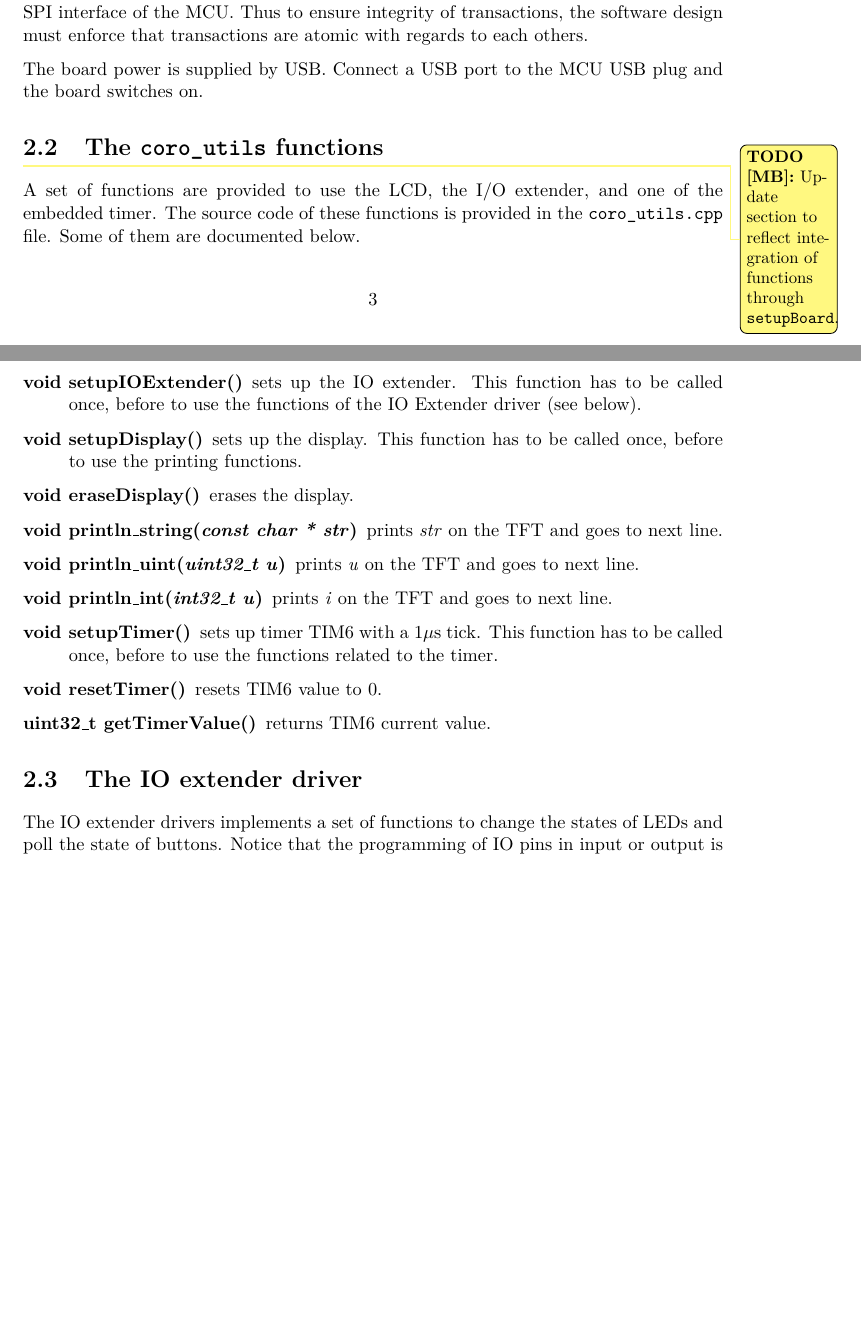
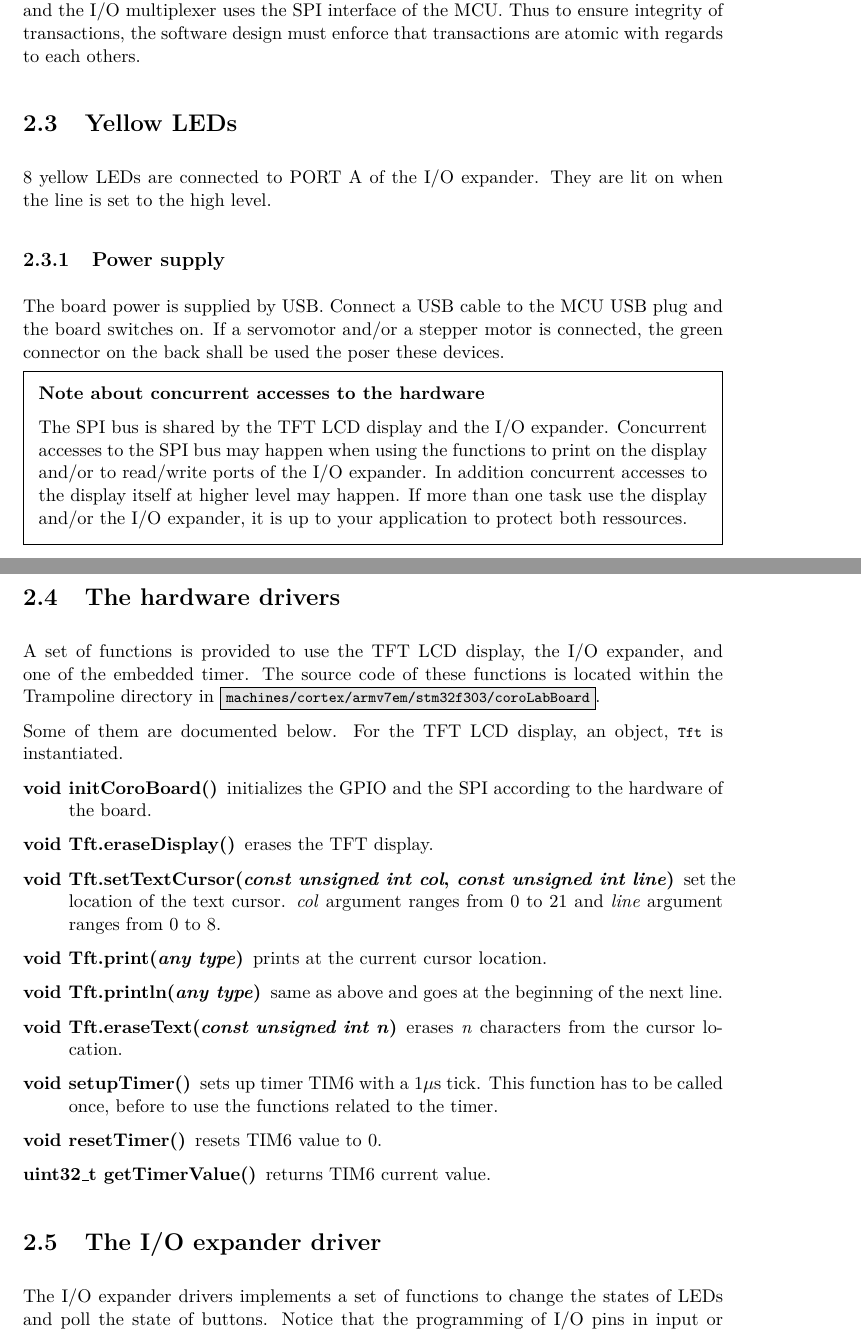
Before and after one commit to TrampolineRTOS/Labs, a LaTeX document (ecn-coroLab/booklet/trampoline-labs.tex): two parts of pages 4 and 5 of 19 before the commit and two parts of pages 7 and 8 of 23 after it, joined at a grey line, cut so that both start at the same text, the shorter picture padded with empty space. The pictures show the PDF file ecn-coroLab/booklet/trampoline-labs.pdf that the author committed with the source.

Commit message:
updated to Tft text methods

```diff
--- a/ecn-coroLab/booklet/trampoline-labs.tex
+++ b/ecn-coroLab/booklet/trampoline-labs.tex
@@ -176,0 +176,2 @@ Among the peripherals present on the board, we will use:
+   \label{fig:example}
+\end{figure}
@@ -177,8 +187 @@ Among the peripherals present on the board, we will use:
 \begin{itemize}
-    \item the reset button;
-    \item the LCD screen;
-    \item the I/O extender that is used to connect:
-    \begin{itemize}
-        \item on port A, 8 leds;
-        \item on port B, 4 push buttons and 4 switches.
-    \end{itemize}
@@ -186,0 +209,4 @@ Among the peripherals present on the board, we will use:
+   \centering
+   \includegraphics[scale=.7]{board.pdf}
+   \label{pic:board}
+\end{figure}
@@ -187,34 +234,57 @@ Among the peripherals present on the board, we will use:
+\subsection{Green LED}
+
+The green LED named PULSE is connected to pin D3~/ PB0~/ TIM3\_CH3. This LED is on is a high level is set on the pin.
 Communication between the MCU and both the LCD and the I/O multiplexer uses the SPI interface of the MCU.
 Thus to ensure integrity of transactions, the software design must enforce that transactions are atomic with regards to each others.
 
-The board power is supplied by USB.
-Connect a USB  port to the MCU USB plug and the board switches on.
+\section{Yellow LEDs}
 
-\section{The \texttt{coro_utils} functions}
+8 yellow LEDs are connected to PORT A of the I/O expander. They are lit on when the line is set to the high level.
+
+\subsection{Power supply}
+
+The board power is supplied by USB. Connect a USB cable to the MCU USB plug and the board switches on. If a servomotor and/or a stepper motor is connected, the green connector on the back shall be used the poser these devices.
+
+\begin{framed}
+\textbf{Note about concurrent accesses to the hardware}
+
+The SPI bus is shared by the TFT LCD display and the I/O expander. Concurrent accesses to the SPI bus may happen when using the functions to print on the display and/or to read/write ports of the I/O expander. In addition concurrent accesses to the display itself at higher level may happen. If more than one task use the display and/or the I/O expander, it is up to your application to protect both ressources.
+\end{framed}
+
+
+\section{The hardware drivers}
 \label{sec:coroutils}
 
-\namedtodo[MB]{Update section to reflect integration of functions through
-  \texttt{setupBoard}.}{A set of functions} are provided to use the LCD, the I/O extender, and one of the embedded timer.
-The source code of these functions is provided in the \texttt{coro_utils.cpp} file.
-Some of them are documented below.
+%\namedtodo[MB]{Update section to reflect integration of functions through
+%  \texttt{setupBoard}.}{
+A set of functions is provided to use the TFT LCD display, the I/O expander, and one of the embedded timer.
+The source code of these functions is located within the Trampoline directory in \unixcl{machines/cortex/armv7em/stm32f303/coroLabBoard}.
+
+Some of them are documented below. For the TFT LCD display, an object, \lstinline{Tft} is instantiated.
 
 \begin{description}
-    \item[void setupIOExtender()] sets up the IO extender. This function has to be called once, before to use the functions of the IO Extender driver (see below).
-    \item[void setupDisplay()] sets up the display. This function has to be called once, before to use the printing functions.
-    \item[void eraseDisplay()] erases the display.
-    \item[void println_string(\textit{const char * str})] prints \textit{str} on the TFT and goes to next line.
-    \item[void println_uint(\textit{uint32_t u})] prints \textit{u} on the TFT and goes to next line.
-    \item[void println_int(\textit{int32_t u})] prints \textit{i} on the TFT and goes to next line.
+     \item[void initCoroBoard()] initializes the GPIO and the SPI according to the hardware of the board.
+%    \item[void setupIOExtender()] sets up the I/O expander. This function has to be called once, before to use the functions of the I/O Extender driver (see below).
+%    \item[void setupDisplay()] sets up the display. This function has to be called once, before to use the printing functions.
+    \item[void Tft.eraseDisplay()] erases the TFT display.
+    \item[void Tft.setTextCursor(\textit{const unsigned int col}, \textit{const unsigned int line})] set the location of the text cursor. \textit{col} argument ranges from 0 to 21 and \textit{line} argument ranges from 0 to 8.
+    \item[void Tft.print(\textit{any type})] prints at the current cursor location.
+    \item[void Tft.println(\textit{any type})] same as above and goes at the beginning of the next line.
+    \item[void Tft.eraseText(\textit{const unsigned int n})] erases \textit{n} characters from the cursor location.
+
+%    \item[void println_string(\textit{const char * str})] prints \textit{str} on the TFT and goes to next line.
+%    \item[void println_uint(\textit{uint32_t u})] prints \textit{u} on the TFT and goes to next line.
+%    \item[void println_int(\textit{int32_t u})] prints \textit{i} on the TFT and goes to next line.
     \item[void setupTimer()] sets up timer TIM6 with a 1$\mu$s tick. This function has to be called once, before to use the functions related to the timer.
     \item[void resetTimer()] resets TIM6 value to 0.
     \item[uint32_t getTimerValue()] returns TIM6 current value.
 \end{description}
 
 
-\section{The IO extender driver}
+\section{The I/O expander driver}
 
-The IO extender drivers implements a set of functions to change the states of LEDs and poll the state of buttons.
-Notice that the programming of IO pins in input or output is done in the \textit{setupIOExtender} function.
+The I/O expander drivers implements a set of functions to change the states of LEDs and poll the state of buttons.
+Notice that the programming of I/O pins in input or output is done in the \textit{setupIOExtender} function.
 
 The driver is provided by the class \textit{mcp23s17}.
 Users should not create instance of this class as a singleton instance named \textit{ioExt} is created at compile time.
```
Also changed, not shown: ecn-coroLab/booklet/board.pdf (added), ecn-coroLab/booklet/nucleo.pdf (added), ecn-coroLab/booklet/trampoline-labs.pdf, ecn-coroLab/booklet/trampoline-labs.tex (62 more changed lines).
